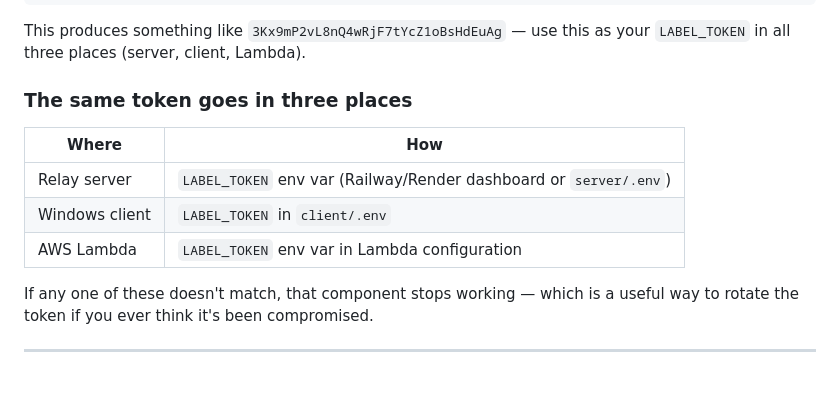
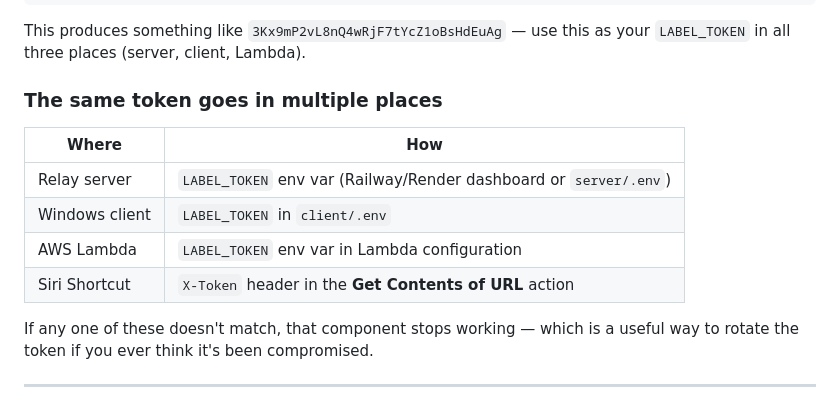
Before and after one commit to sholder89/voice-label-printer, a Markdown page: README.md, the part around one of its changes. GitHub-like rendering.

```diff
--- a/README.md
+++ b/README.md
@@ -336,12 +374,13 @@ python -c "import secrets; print(secrets.token_urlsafe(32))"
 
 This produces something like `3Kx9mP2vL8nQ4wRjF7tYcZ1oBsHdEuAg` — use this as your `LABEL_TOKEN` in all three places (server, client, Lambda).
 
-### The same token goes in three places
+### The same token goes in multiple places
 | Where | How |
 |---|---|
 | Relay server | `LABEL_TOKEN` env var (Railway/Render dashboard or `server/.env`) |
 | Windows client | `LABEL_TOKEN` in `client/.env` |
 | AWS Lambda | `LABEL_TOKEN` env var in Lambda configuration |
+| Siri Shortcut | `X-Token` header in the **Get Contents of URL** action |
 
 If any one of these doesn't match, that component stops working — which is a useful way to rotate the token if you ever think it's been compromised.
 
```
Also changed, not shown: other parts of README.md (+52 -14 lines).
